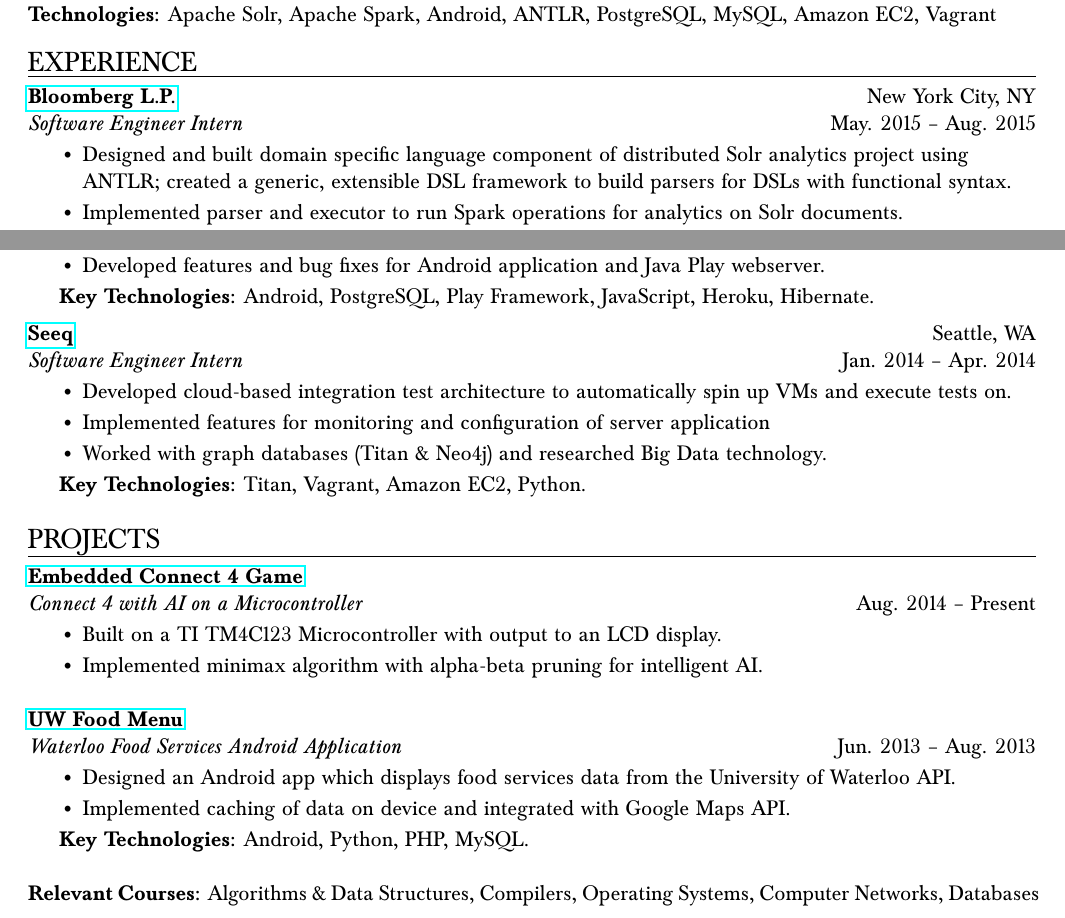
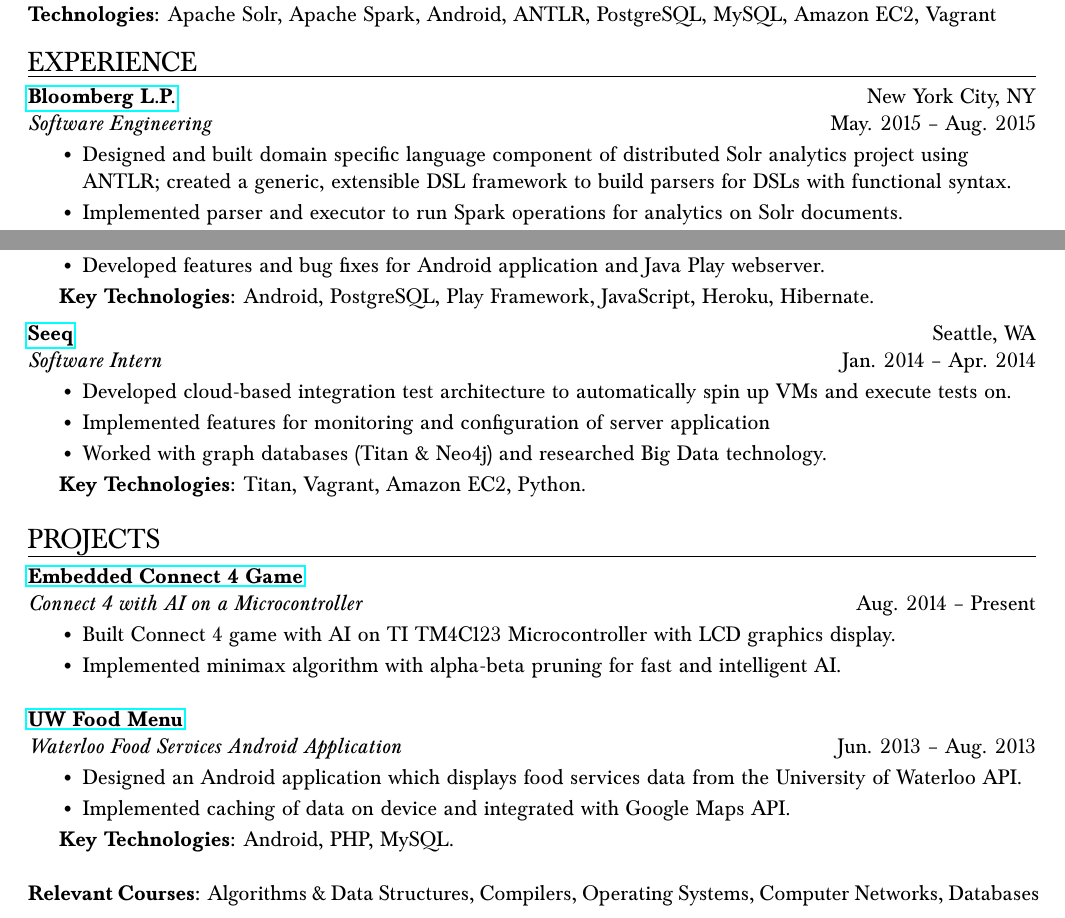
Before and after one commit to coreywu/Corey-LaTeX-Resume, a LaTeX CV (3B_Resume_Corey_Wu_Comp.tex): two parts of the page, joined at a grey line, cut so that both start at the same text. Compiled offline with pdfLaTeX.

Commit message:
Add minor modifications and move 3A resumes to Old_Resumes folder

```diff
--- a/3B_Resume_Corey_Wu_Comp.tex
+++ b/3B_Resume_Corey_Wu_Comp.tex
@@ -125,7 +125,7 @@
 \vspace{14pt}
 
 \begin{ressection}{Experience}
-  \begin{resentry}{\href{http://www.bloomberg.com/professional/}{Bloomberg L.P.}}{Software Engineer Intern}{New York City, NY}{May. 2015 -- Aug. 2015}
+  \begin{resentry}{\href{http://www.bloomberg.com/professional/}{Bloomberg L.P.}}{Software Engineering}{New York City, NY}{May. 2015 -- Aug. 2015}
     \resitem{Designed and built domain specific language component of distributed Solr analytics project using ANTLR; created a generic, extensible DSL framework to build parsers for DSLs with functional syntax.}
     \resitem{Implemented parser and executor to run Spark operations for analytics on Solr documents.}
     \vspace{2pt} \hspace{-15pt}
@@ -139,7 +139,7 @@
     \textbf{Key Technologies:} Android, PostgreSQL, Play Framework, JavaScript, Heroku, Hibernate.
 	\vspace{2pt}
   \end{resentry}
-  \begin{resentry}{\href{http://www.seeq.com/}{Seeq}}{Software Engineer Intern}{Seattle, WA}{Jan. 2014 -- Apr. 2014}
+  \begin{resentry}{\href{http://www.seeq.com/}{Seeq}}{Software Intern}{Seattle, WA}{Jan. 2014 -- Apr. 2014}
     \resitem{Developed cloud-based integration test architecture to automatically spin up VMs and execute tests on.}
     \resitem{Implemented features for monitoring and configuration of server application}
     \resitem{Worked with graph databases (Titan \& Neo4j) and researched Big Data technology.}
@@ -151,15 +151,15 @@
 
 \begin{ressection}{Projects}
   \begin{resentry}{\href{https://github.com/coreywu/Connect4}{Embedded Connect 4 Game}}{Connect 4 with AI on a Microcontroller}{}{Aug. 2014 -- Present}
-    \resitem{Built on a TI TM4C123 Microcontroller with output to an LCD display. }
-    \resitem{Implemented minimax algorithm with alpha-beta pruning for intelligent AI.}
+    \resitem{Built Connect 4 game with AI on TI TM4C123 Microcontroller with LCD graphics display.}
+    \resitem{Implemented minimax algorithm with alpha-beta pruning for fast and intelligent AI.}
     \hspace{-15pt}
   \end{resentry}
   \begin{resentry}{\href{https://play.google.com/store/apps/details?id=ca.uwaterloo.uwfoodservices&hl=en}{UW Food Menu}}{Waterloo Food Services Android Application}{}{Jun. 2013 -- Aug. 2013}
-    \resitem{Designed an Android app which displays food services data from the University of Waterloo API.}
+    \resitem{Designed an Android application which displays food services data from the University of Waterloo API.}
     \resitem{Implemented caching of data on device and integrated with Google Maps API.}
     \vspace{2pt} \hspace{-15pt}
-    \textbf{Key Technologies:} Android, Python, PHP, MySQL.
+    \textbf{Key Technologies:} Android, PHP, MySQL.
 	\vspace{2pt}
   \end{resentry}
   \textbf{Relevant Courses:} Algorithms \& Data Structures, Compilers, Operating Systems, Computer Networks, Databases
```
Also changed, not shown: 3B_Resume_Corey_Wu_Comp.pdf, Old_Resumes/3A/3A_Resume_Corey_Wu_Comp.pdf (renamed from 3A_Resume_Corey_Wu_Comp.pdf), Old_Resumes/3A/3A_Resume_Corey_Wu_Comp.tex (renamed from 3A_Resume_Corey_Wu_Comp.tex).
